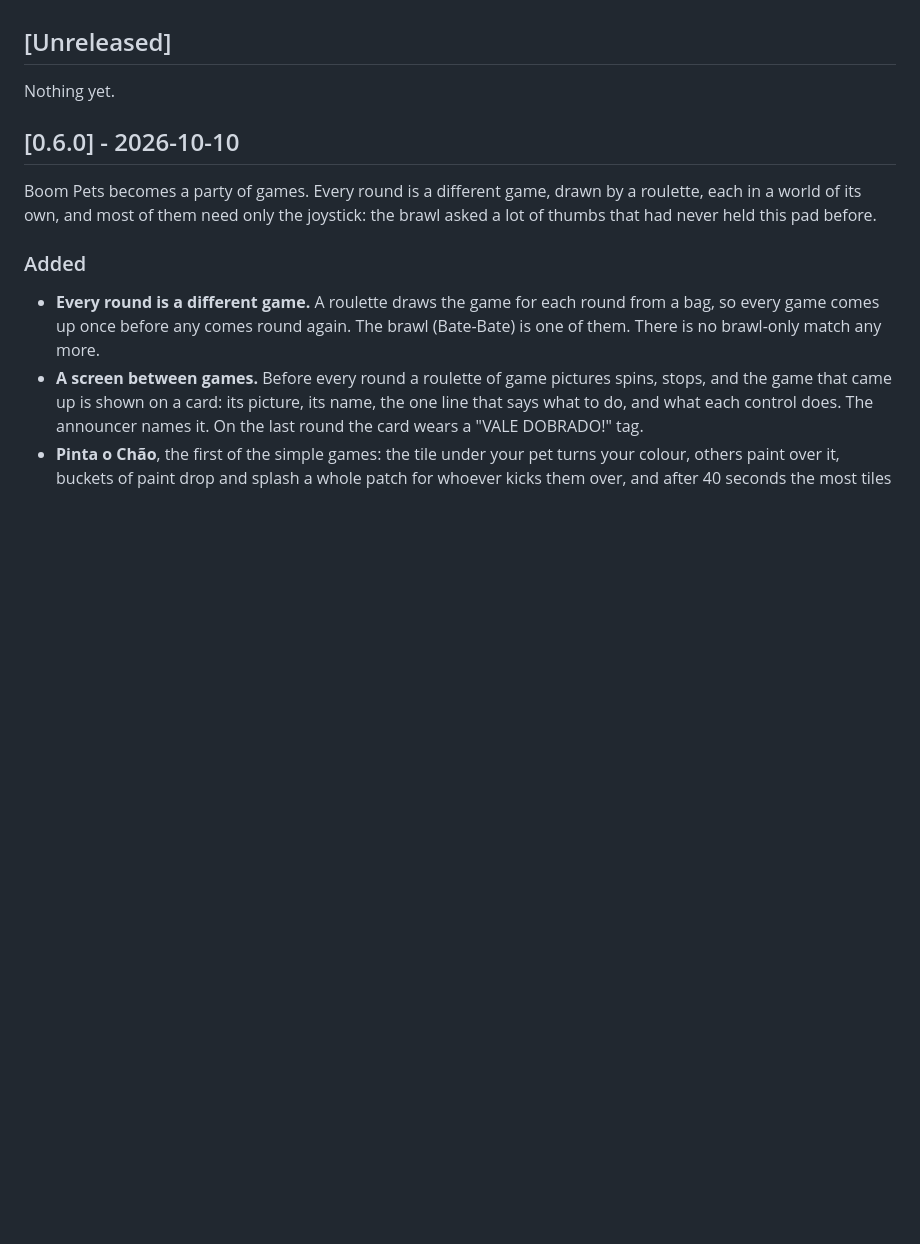
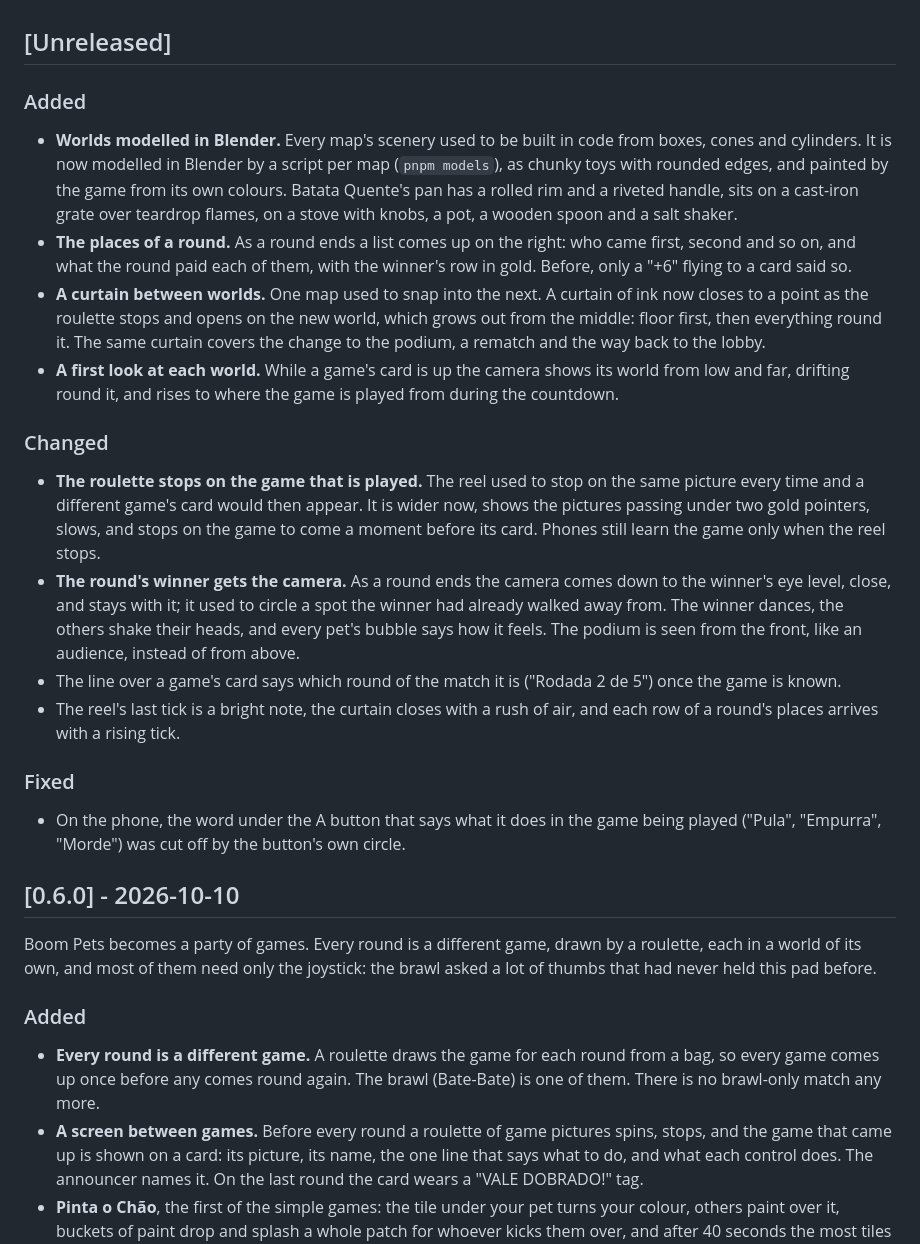
Before and after one commit to PHMFG/boom-pets, a Markdown page: CHANGELOG.md, the part around the change. Drawn GitHub-style; blank space fills up the shorter version.

Commit message:
Record the staging work in the changelog

```diff
--- a/CHANGELOG.md
+++ b/CHANGELOG.md
@@ -4,7 +4,23 @@ What changed in Boom Pets, newest first, and why. A version is a build handed ov
 
 ## [Unreleased]
 
-Nothing yet.
+### Added
+
+- **Worlds modelled in Blender.** Every map's scenery used to be built in code from boxes, cones and cylinders. It is now modelled in Blender by a script per map (`pnpm models`), as chunky toys with rounded edges, and painted by the game from its own colours. Batata Quente's pan has a rolled rim and a riveted handle, sits on a cast-iron grate over teardrop flames, on a stove with knobs, a pot, a wooden spoon and a salt shaker.
+- **The places of a round.** As a round ends a list comes up on the right: who came first, second and so on, and what the round paid each of them, with the winner's row in gold. Before, only a "+6" flying to a card said so.
+- **A curtain between worlds.** One map used to snap into the next. A curtain of ink now closes to a point as the roulette stops and opens on the new world, which grows out from the middle: floor first, then everything round it. The same curtain covers the change to the podium, a rematch and the way back to the lobby.
+- **A first look at each world.** While a game's card is up the camera shows its world from low and far, drifting round it, and rises to where the game is played from during the countdown.
+
+### Changed
+
+- **The roulette stops on the game that is played.** The reel used to stop on the same picture every time and a different game's card would then appear. It is wider now, shows the pictures passing under two gold pointers, slows, and stops on the game to come a moment before its card. Phones still learn the game only when the reel stops.
+- **The round's winner gets the camera.** As a round ends the camera comes down to the winner's eye level, close, and stays with it; it used to circle a spot the winner had already walked away from. The winner dances, the others shake their heads, and every pet's bubble says how it feels. The podium is seen from the front, like an audience, instead of from above.
+- The line over a game's card says which round of the match it is ("Rodada 2 de 5") once the game is known.
+- The reel's last tick is a bright note, the curtain closes with a rush of air, and each row of a round's places arrives with a rising tick.
+
+### Fixed
+
+- On the phone, the word under the A button that says what it does in the game being played ("Pula", "Empurra", "Morde") was cut off by the button's own circle.
 
 ## [0.6.0] - 2026-10-10
 
```
